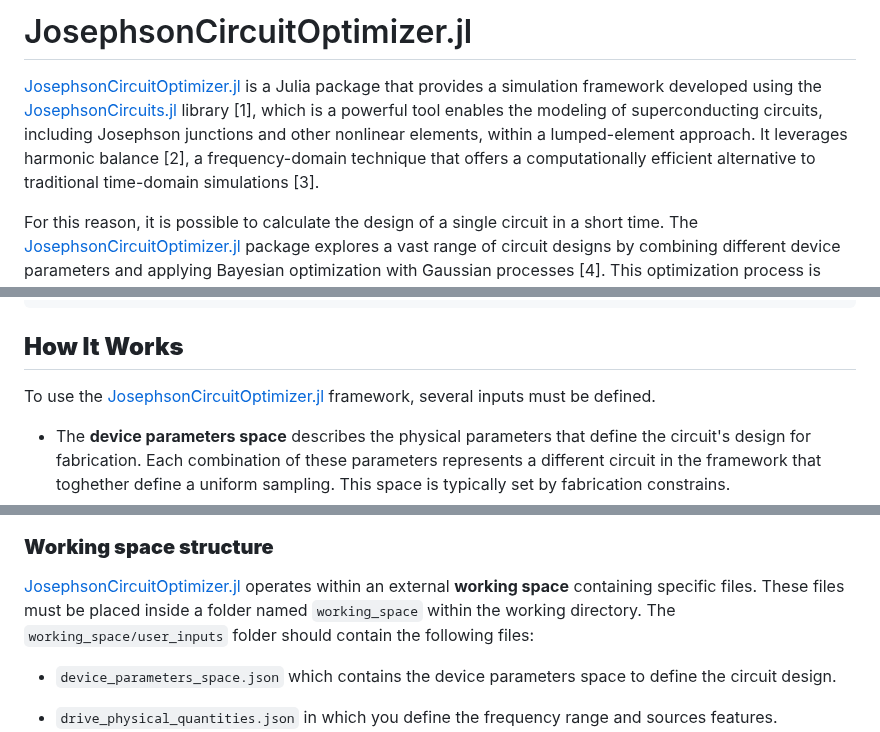
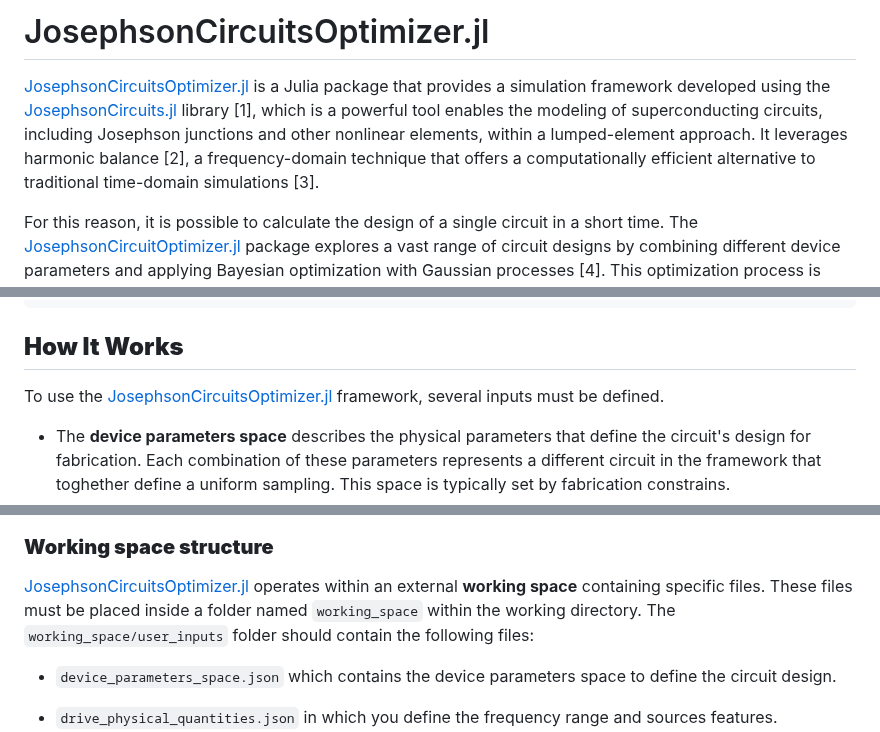
Before and after one commit to SQE-INRiM/JosephsonCircuitsOptimizer, a Markdown page: README.md, 3 parts joined by grey strips. Rendered like a GitHub page.

```diff
--- a/README.md
+++ b/README.md
@@ -1,6 +1,6 @@
-# JosephsonCircuitOptimizer.jl
+# JosephsonCircuitsOptimizer.jl
 
-[JosephsonCircuitOptimizer.jl](https://github.com/SQE-INRiM/JosephsonCircuitsOptimizer) is a Julia package that provides a simulation framework developed using the [JosephsonCircuits.jl](https://github.com/kpobrien/JosephsonCircuits.jl) library [1], which is a powerful tool enables the modeling of superconducting circuits, including Josephson junctions and other nonlinear elements, within a lumped-element approach. It leverages harmonic balance [2], a frequency-domain technique that offers a computationally efficient alternative to traditional time-domain simulations [3].
+[JosephsonCircuitsOptimizer.jl](https://github.com/SQE-INRiM/JosephsonCircuitsOptimizer) is a Julia package that provides a simulation framework developed using the [JosephsonCircuits.jl](https://github.com/kpobrien/JosephsonCircuits.jl) library [1], which is a powerful tool enables the modeling of superconducting circuits, including Josephson junctions and other nonlinear elements, within a lumped-element approach. It leverages harmonic balance [2], a frequency-domain technique that offers a computationally efficient alternative to traditional time-domain simulations [3].
 
 For this reason, it is possible to calculate the design of a single circuit in a short time. The [JosephsonCircuitOptimizer.jl](https://github.com/SQE-INRiM/JosephsonCircuitsOptimizer) package explores a vast range of circuit designs by combining different device parameters and applying Bayesian optimization with Gaussian processes [4]. This optimization process is driven by a device-specific metric, guiding the search for optimal circuit parameters to achieve the desired performance.
 
@@ -27,7 +27,7 @@ JCO.run()
 
 ## **How It Works**
 
-To use the [JosephsonCircuitOptimizer.jl](https://github.com/SQE-INRiM/JosephsonCircuitsOptimizer) framework, several inputs must be defined.
+To use the [JosephsonCircuitsOptimizer.jl](https://github.com/SQE-INRiM/JosephsonCircuitsOptimizer) framework, several inputs must be defined.
 - The **device parameters space** describes the physical parameters that define the circuit's design for fabrication. Each combination of these parameters represents a different circuit in the framework that toghether define a uniform sampling. This space is typically set by fabrication constrains.
 - The **physical quantities** define the frequency range and the various signals within the circuit, such as the strong pump tones.
 - The **device-specific metric** is a function used to weight every circuit configuration, defined by a set of device parameters.
@@ -57,7 +57,7 @@ The workflow consists of three main steps:
 
 ### **Working space structure**
 
-[JosephsonCircuitOptimizer.jl](https://github.com/SQE-INRiM/JosephsonCircuitsOptimizer) operates within an external **working space** containing specific files. These files must be placed inside a folder named `working_space` within the working directory.
+[JosephsonCircuitsOptimizer.jl](https://github.com/SQE-INRiM/JosephsonCircuitsOptimizer) operates within an external **working space** containing specific files. These files must be placed inside a folder named `working_space` within the working directory.
 The `working_space/user_inputs` folder should contain the following files:
 -  `device_parameters_space.json` which contains the device parameters space to define the circuit design.
 -  `drive_physical_quantities.json` in which you define the frequency range and sources features.
```
Also changed, not shown: other parts of README.md (+2 -2 lines).
